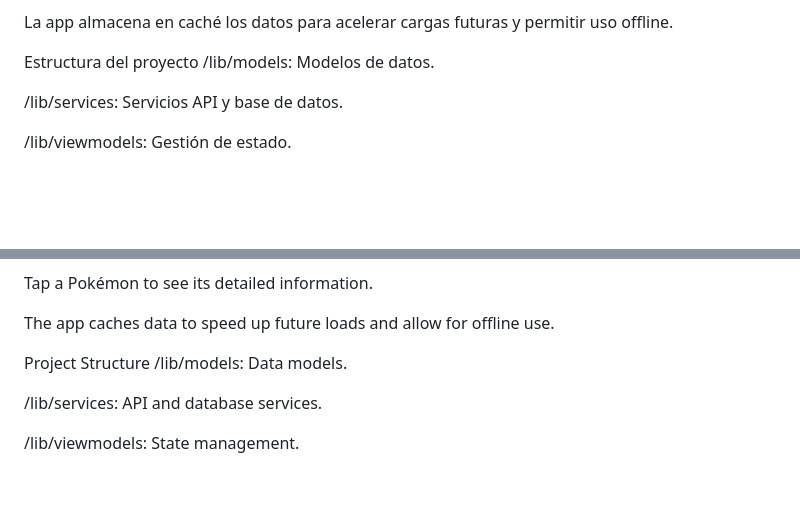
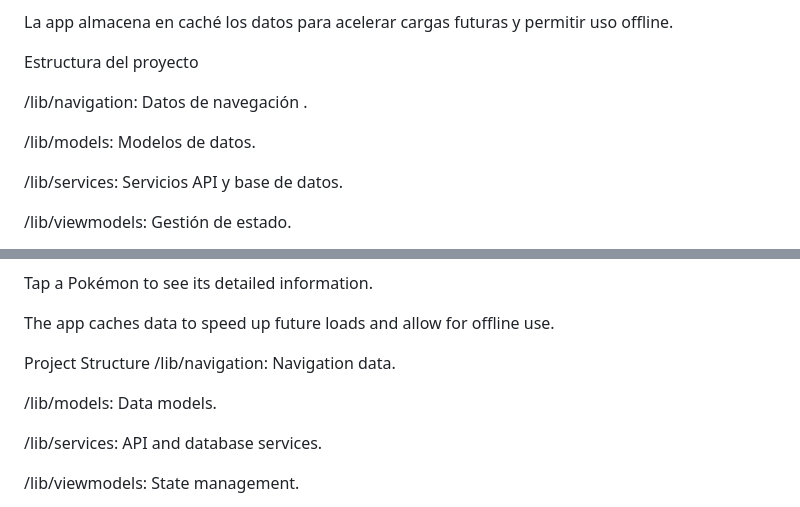
Before and after one commit to victorBritoAnica/pokedex, a Markdown page: README.md, 2 parts joined by grey strips. Rendered like a GitHub page; blank space fills up the shorter version.

```diff
--- a/README.md
+++ b/README.md
@@ -45,6 +45,9 @@ Toca un Pokémon para ver su información detallada.
 La app almacena en caché los datos para acelerar cargas futuras y permitir uso offline.
 
 Estructura del proyecto
+
+/lib/navigation: Datos de navegación .
+
 /lib/models: Modelos de datos.
 
 /lib/services: Servicios API y base de datos.
@@ -124,6 +127,8 @@ Tap a Pokémon to see its detailed information.
 The app caches data to speed up future loads and allow for offline use.
 
 Project Structure
+/lib/navigation: Navigation data.
+
 /lib/models: Data models.
 
 /lib/services: API and database services.
```
